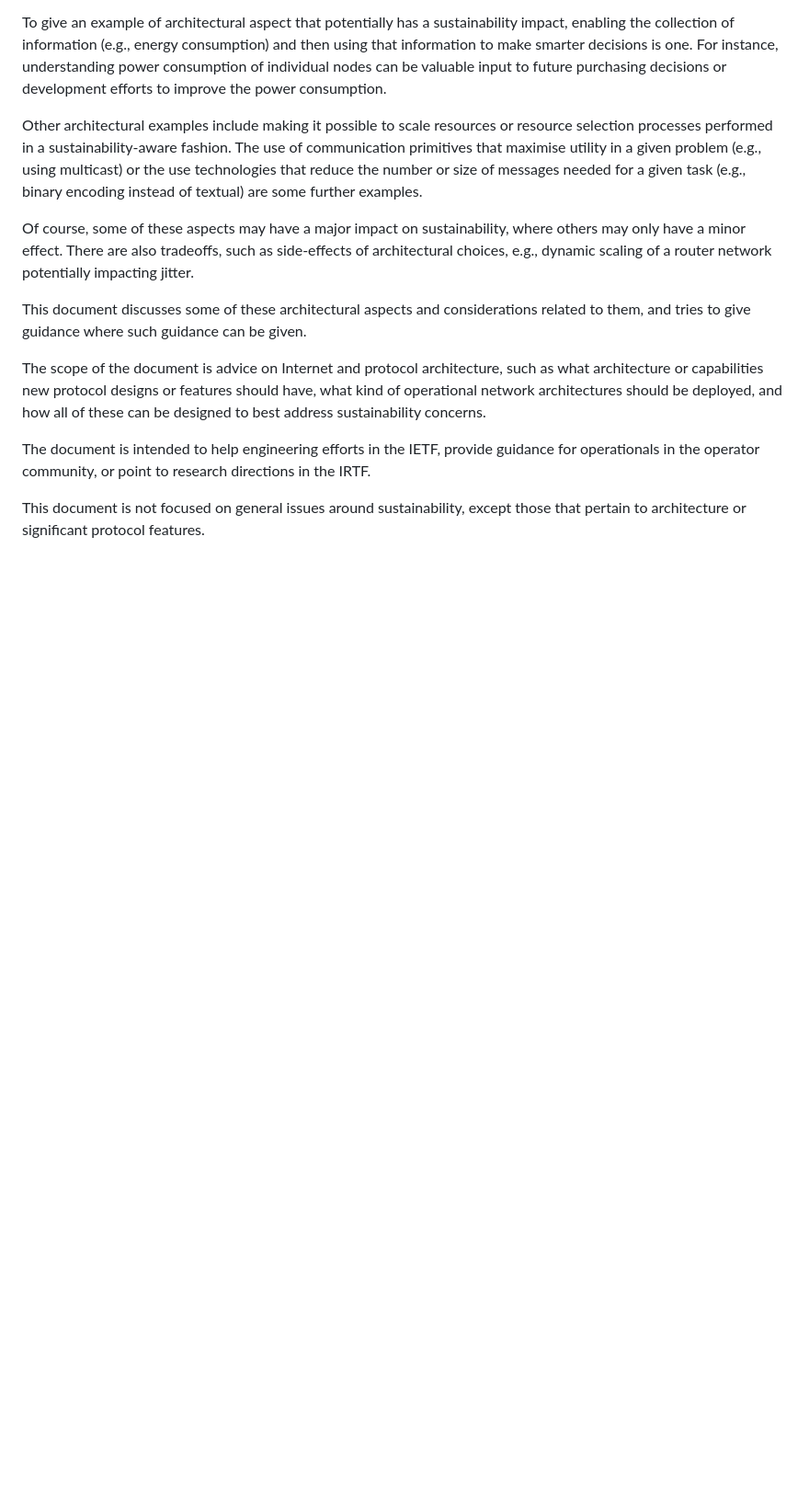
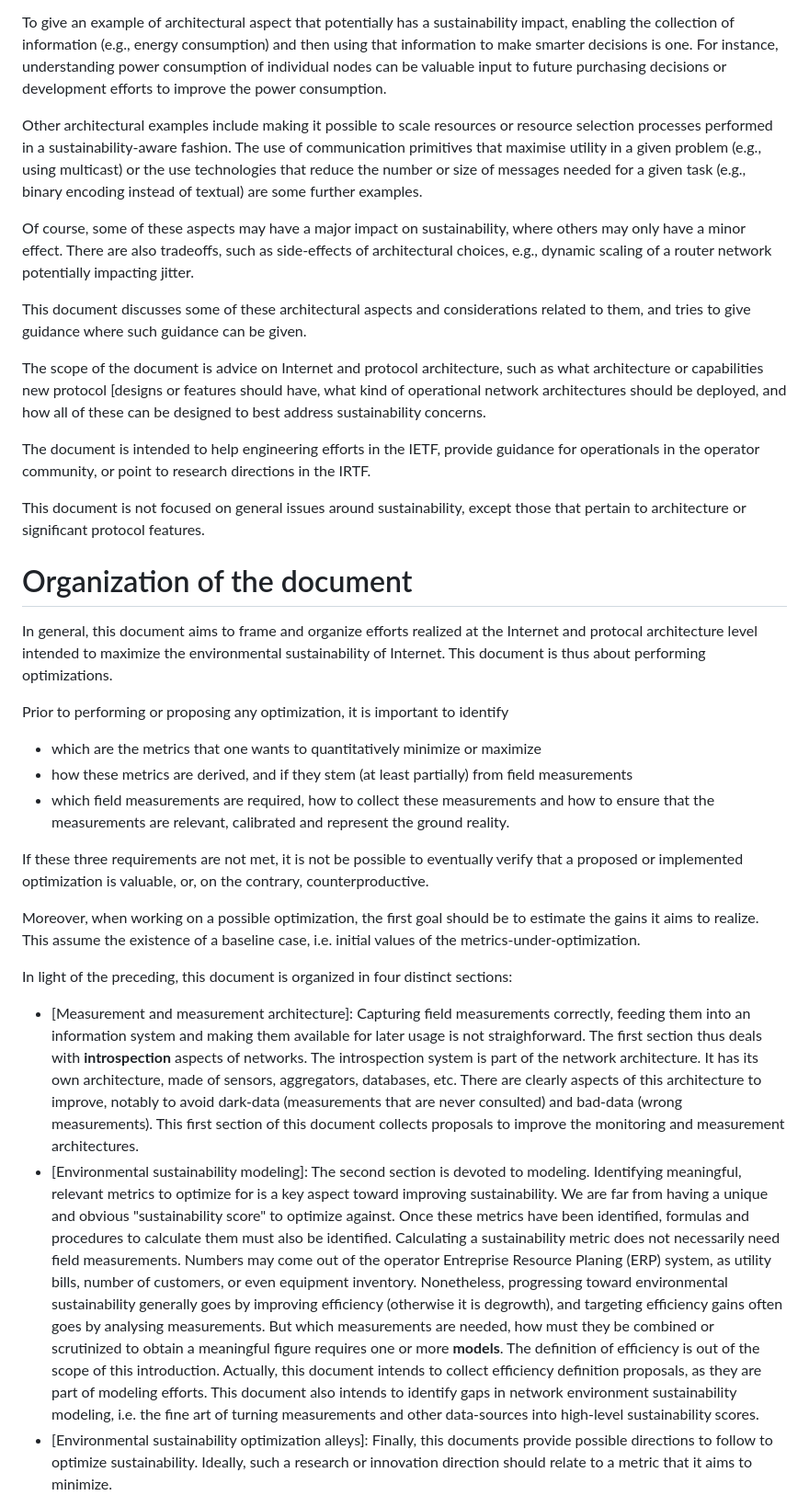
Before and after one commit to jariarkko/draft-eimpact-arch-considerations, a Markdown page: draft-eimpact-arch-considerations.md, the part around one of its changes. Shown at 92% size. Rendered like a GitHub page; blank space fills up the shorter version.

Commit message:
Proposal about an initial "framework definition" and a structure to deal with the numerous proposals of everyone.

```diff
--- a/draft-eimpact-arch-considerations.md
+++ b/draft-eimpact-arch-considerations.md
@@ -242,7 +242,7 @@ guidance can be given.
 
 The scope of the document is advice on Internet and protocol
 architecture, such as what architecture or capabilities new protocol
-designs or features should have, what kind of operational network
+[designs or features should have, what kind of operational network
 architectures should be deployed, and how all of these can be designed
 to best address sustainability concerns.
 
@@ -253,3 +253,58 @@ to research directions in the IRTF.
 This document is not focused on general issues around sustainability,
 except those that pertain to architecture or significant protocol
 features.
+
+# Organization of the document
+
+In general, this document aims to frame and organize efforts realized
+at the Internet and protocal architecture level intended to maximize
+the environmental sustainability of Internet. This document is thus about performing
+optimizations.
+
+Prior to performing or proposing any optimization, it is important to identify
+- which are the metrics that one wants to quantitatively minimize or maximize
+- how these metrics are derived, and if they stem (at least partially) from field measurements
+- which field measurements are required, how to collect these measurements
+and how to ensure that the measurements are relevant, calibrated and represent
+the ground reality.
+
+If these three requirements are not met, it is not be possible to
+eventually verify that a proposed or implemented optimization is valuable, or, on the contrary,
+counterproductive.
+
+Moreover, when working on a possible optimization, the first goal should be
+to estimate the gains it aims to realize. This assume the existence of a baseline
+case, i.e. initial values of the metrics-under-optimization.
+
+In light of the preceding, this document is organized in four distinct sections:
+
+- [Measurement and measurement architecture]: Capturing field measurements correctly,
+feeding them into an information system and making them available for later usage
+is not straighforward. The first section thus deals with **introspection** aspects
+of networks. The introspection system is part of the network architecture. It
+has its own architecture, made of sensors, aggregators, databases, etc. There are
+clearly aspects of this architecture to improve, notably to avoid dark-data (measurements
+that are never consulted) and bad-data (wrong measurements). This first section of
+this document collects proposals to improve the monitoring and measurement architectures.
+- [Environmental sustainability modeling]: The second section is devoted to modeling.
+Identifying meaningful, relevant metrics
+to optimize for is a key aspect toward improving sustainability. We are far from having
+a unique and obvious "sustainability score" to optimize against. Once these metrics have been
+identified, formulas and procedures to calculate them must also be identified.
+Calculating a sustainability metric does not necessarily need field measurements. Numbers
+may come out of the operator Entreprise Resource Planing (ERP) system, as utility bills,
+number of customers, or even equipment inventory. Nonetheless, progressing toward
+environmental sustainability generally goes by improving efficiency (otherwise
+it is degrowth), and targeting efficiency gains often goes by analysing measurements.
+But which measurements are needed,  how  must they be combined or scrutinized to obtain a meaningful
+figure requires one or more **models**.
+The definition of efficiency is out of the scope of this introduction.
+Actually, this document intends to collect efficiency definition proposals, as they
+are part of modeling efforts. This document also intends to identify gaps
+in network environment sustainability modeling, i.e. the fine art of turning
+measurements and other data-sources into high-level sustainability scores.
+- [Environmental sustainability optimization alleys]: Finally, this documents
+provide possible directions to follow to optimize sustainability. Ideally,
+such a research or innovation direction should relate to a metric that it
+aims to minimize.
+
```
Also changed, not shown: other parts of draft-eimpact-arch-considerations.md (+38 -0 lines).
